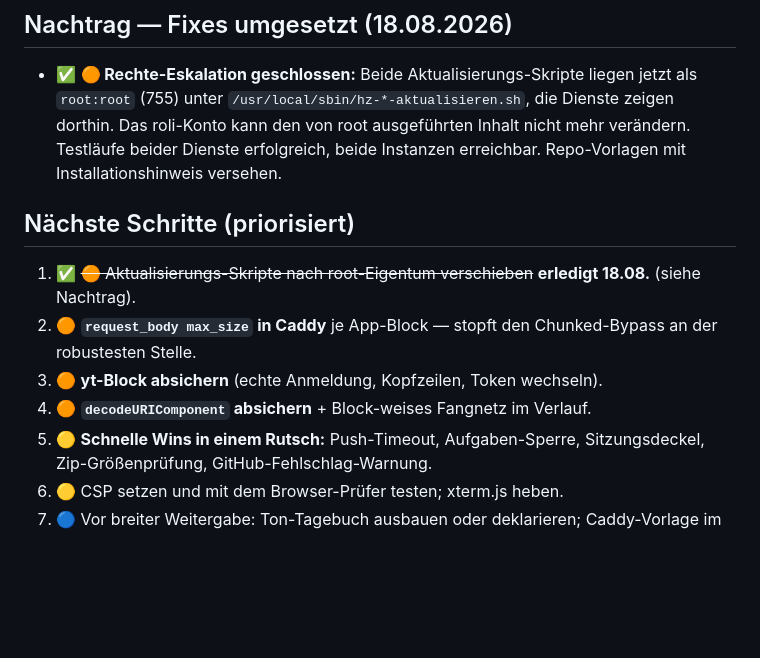
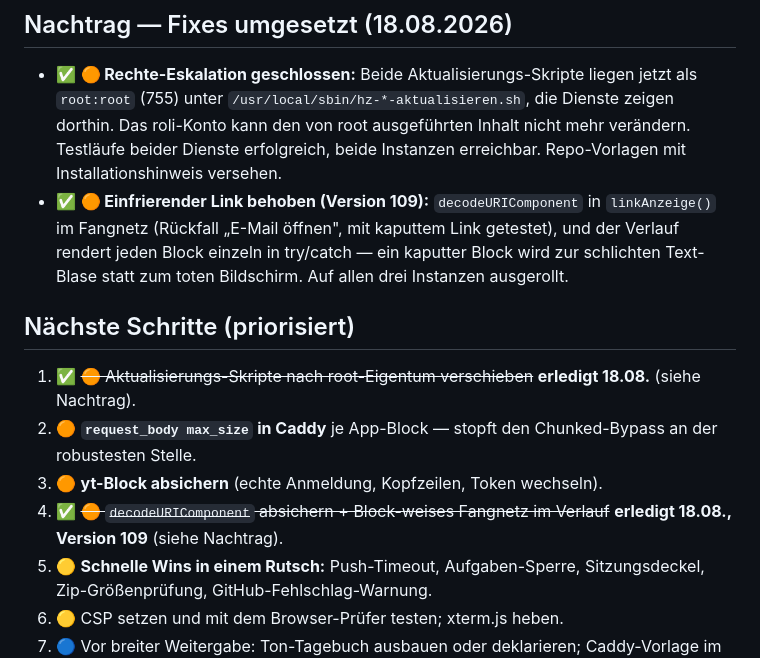
Before and after one commit to Ilor29/Einzelstein-Relay, a Markdown page: CODE-GUARD-Bericht-v1.2.md, the part around the change. Rendered like a GitHub page; blank space fills up the shorter version.

Commit message:
Bericht v1.2: einfrierender Link als erledigt vermerkt (Version 109)
Co-Authored-By: Claude Fable 5 <noreply@anthropic.com>
Claude-Session: https://claude.ai/code/session_01XH3nZjZehrCtGSvAk1f4TH

```diff
--- a/CODE-GUARD-Bericht-v1.2.md
+++ b/CODE-GUARD-Bericht-v1.2.md
@@ -273,6 +273,11 @@ Verschenk-Runde tragfähig.
   Dienste zeigen dorthin. Das roli-Konto kann den von root ausgeführten Inhalt
   nicht mehr verändern. Testläufe beider Dienste erfolgreich, beide Instanzen
   erreichbar. Repo-Vorlagen mit Installationshinweis versehen.
+- ✅ **🟠 Einfrierender Link behoben (Version 109):** `decodeURIComponent` in
+  `linkAnzeige()` im Fangnetz (Rückfall „E-Mail öffnen", mit kaputtem Link
+  getestet), und der Verlauf rendert jeden Block einzeln in try/catch — ein
+  kaputter Block wird zur schlichten Text-Blase statt zum toten Bildschirm.
+  Auf allen drei Instanzen ausgerollt.
 
 ## Nächste Schritte (priorisiert)
 
@@ -281,7 +286,8 @@ Verschenk-Runde tragfähig.
 2. 🟠 **`request_body max_size` in Caddy** je App-Block — stopft den
    Chunked-Bypass an der robustesten Stelle.
 3. 🟠 **yt-Block absichern** (echte Anmeldung, Kopfzeilen, Token wechseln).
-4. 🟠 **`decodeURIComponent` absichern** + Block-weises Fangnetz im Verlauf.
+4. ✅ ~~🟠 `decodeURIComponent` absichern + Block-weises Fangnetz im Verlauf~~
+   **erledigt 18.08., Version 109** (siehe Nachtrag).
 5. 🟡 **Schnelle Wins in einem Rutsch:** Push-Timeout, Aufgaben-Sperre,
    Sitzungsdeckel, Zip-Größenprüfung, GitHub-Fehlschlag-Warnung.
 6. 🟡 CSP setzen und mit dem Browser-Prüfer testen; xterm.js heben.
```
